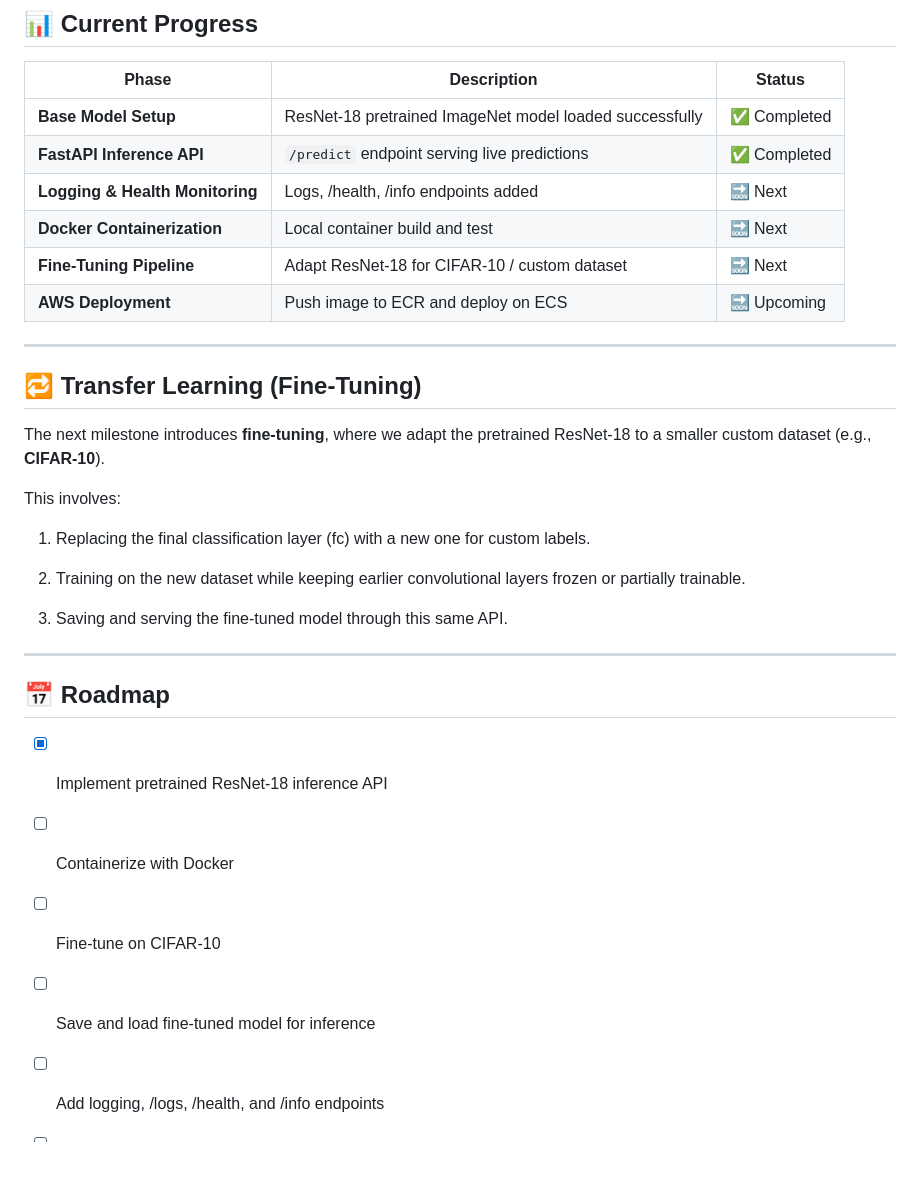
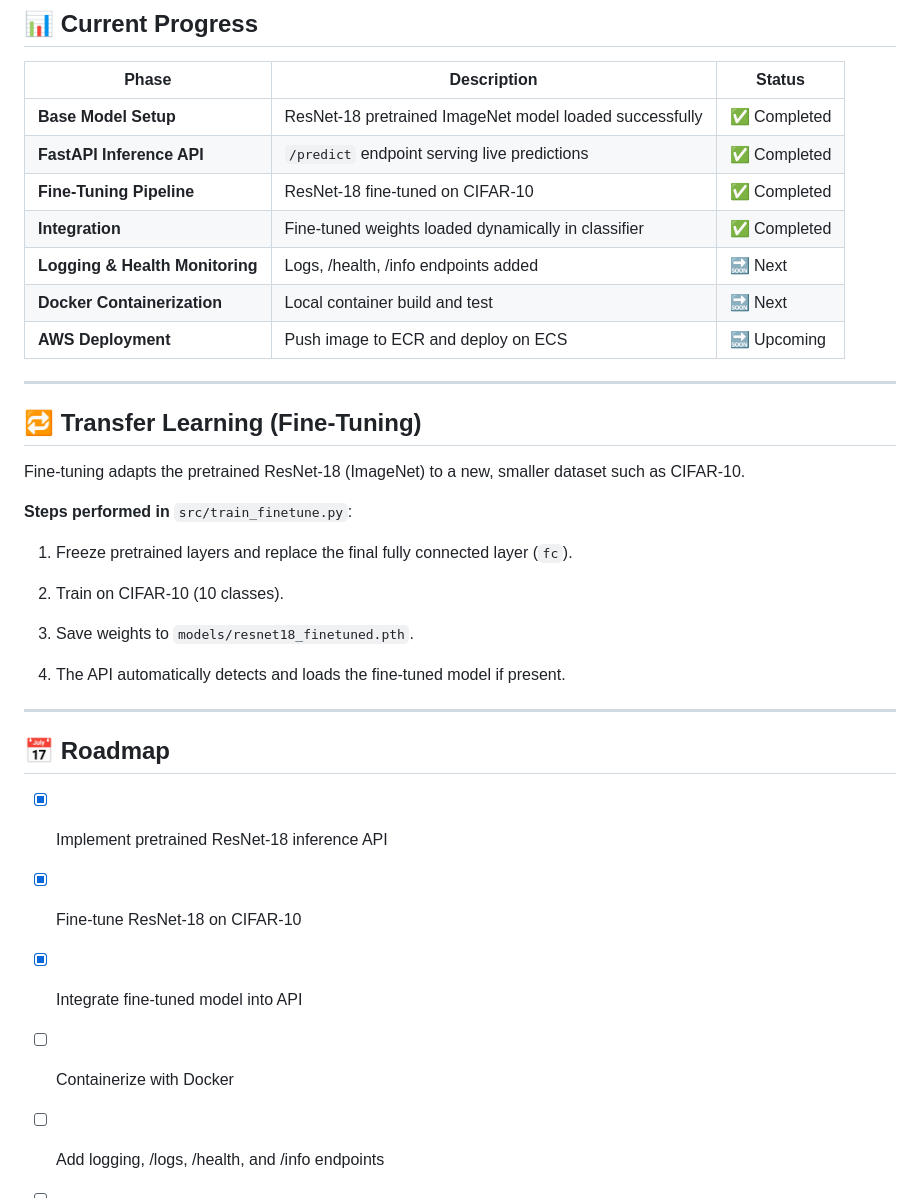
Before and after one commit to woodskevinj/visionsense-api, a Markdown page: README.md, the part around one of its changes. Rendered like a GitHub page; blank space fills up the shorter version.

```diff
--- a/README.md
+++ b/README.md
@@ -197,24 +197,27 @@ __pycache__/
 | ------------------------------- | ------------------------------------------------------- | ------------ |
 | **Base Model Setup**            | ResNet-18 pretrained ImageNet model loaded successfully | ✅ Completed |
 | **FastAPI Inference API**       | `/predict` endpoint serving live predictions            | ✅ Completed |
+| **Fine-Tuning Pipeline**        | ResNet-18 fine-tuned on CIFAR-10                        | ✅ Completed |
+| **Integration**                 | Fine-tuned weights loaded dynamically in classifier     | ✅ Completed |
 | **Logging & Health Monitoring** | Logs, /health, /info endpoints added                    | 🔜 Next      |
 | **Docker Containerization**     | Local container build and test                          | 🔜 Next      |
-| **Fine-Tuning Pipeline**        | Adapt ResNet-18 for CIFAR-10 / custom dataset           | 🔜 Next      |
 | **AWS Deployment**              | Push image to ECR and deploy on ECS                     | 🔜 Upcoming  |
 
 ---
 
 ## 🔁 Transfer Learning (Fine-Tuning)
 
-The next milestone introduces **fine-tuning**, where we adapt the pretrained ResNet-18 to a smaller custom dataset (e.g., **CIFAR-10**).
+Fine-tuning adapts the pretrained ResNet-18 (ImageNet) to a new, smaller dataset such as CIFAR-10.
 
-This involves:
+**Steps performed in** `src/train_finetune.py`:
 
-1. Replacing the final classification layer (fc) with a new one for custom labels.
+1. Freeze pretrained layers and replace the final fully connected layer (`fc`).
 
-2. Training on the new dataset while keeping earlier convolutional layers frozen or partially trainable.
+2. Train on CIFAR-10 (10 classes).
 
-3. Saving and serving the fine-tuned model through this same API.
+3. Save weights to `models/resnet18_finetuned.pth`.
+
+4. The API automatically detects and loads the fine-tuned model if present.
 
 ---
 
@@ -222,11 +225,11 @@ This involves:
 
 - [x] Implement pretrained ResNet-18 inference API
 
+- [x] Fine-tune ResNet-18 on CIFAR-10
+
+- [x] Integrate fine-tuned model into API
+
 - [ ] Containerize with Docker
-
-- [ ] Fine-tune on CIFAR-10
-
-- [ ] Save and load fine-tuned model for inference
 
 - [ ] Add logging, /logs, /health, and /info endpoints
 
```
Also changed, not shown: other parts of README.md (+22 -22 lines).
